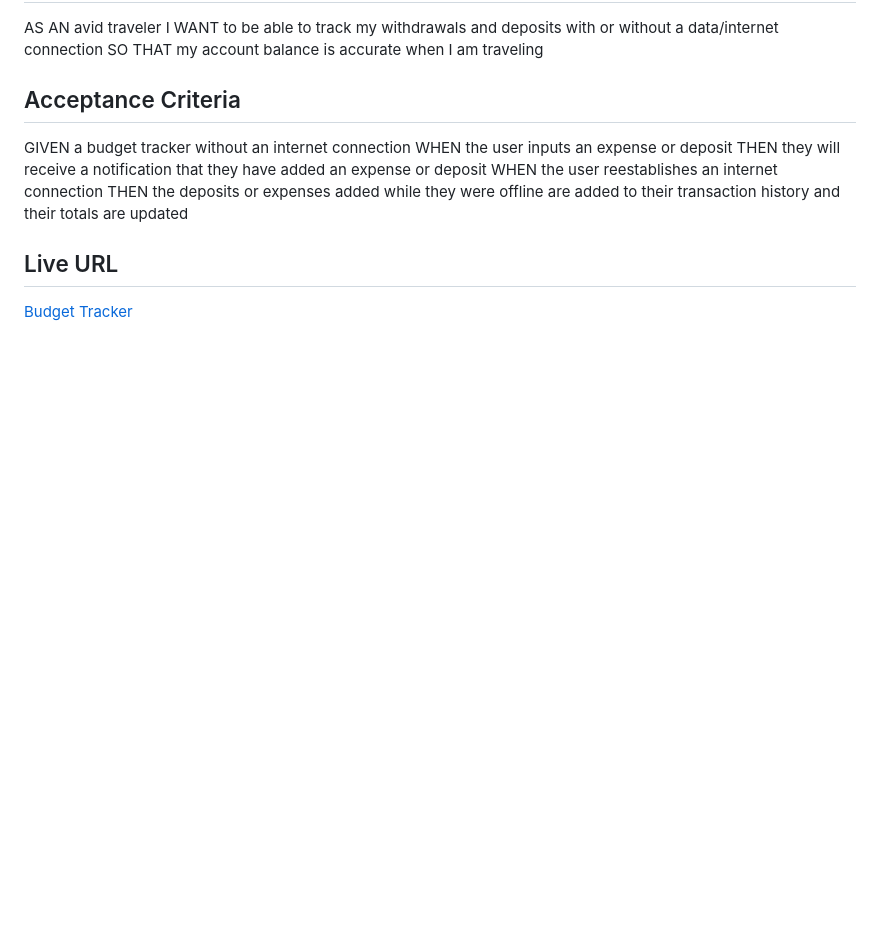
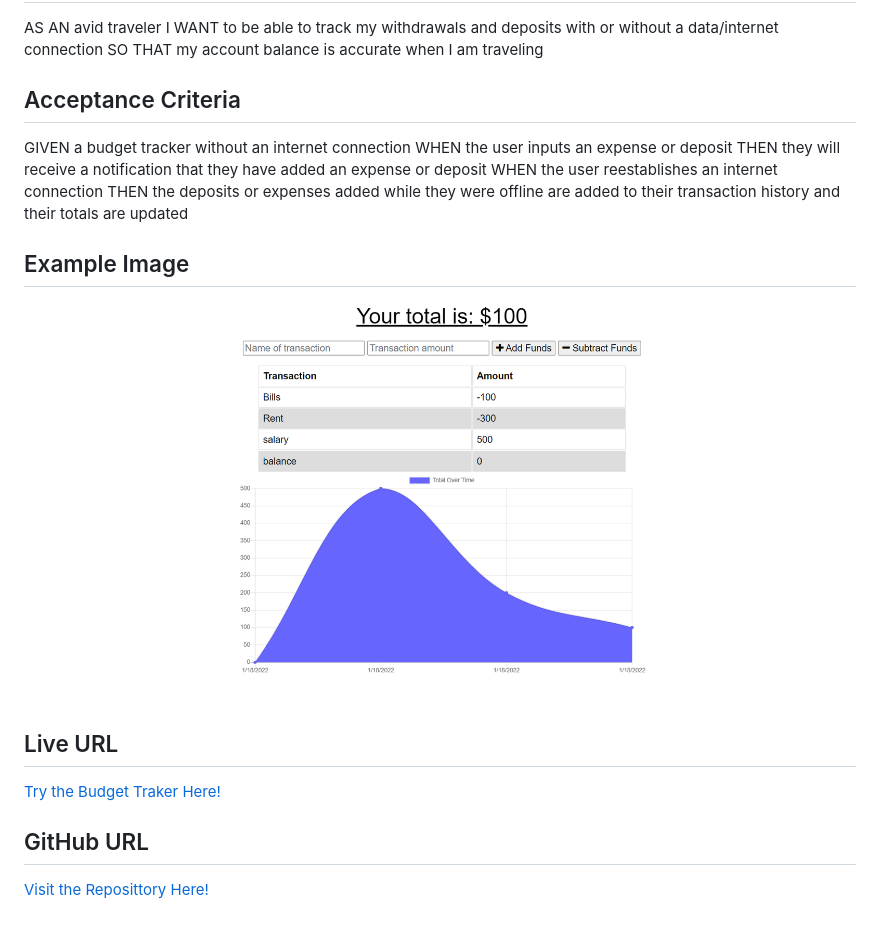
Before and after one commit to sirwettering/pwa-budget-tracker, a Markdown page: README.md, the part around the change. Drawn GitHub-style; pictures changed too: screenshot1.png (added); blank space fills up the shorter version.

Commit message:
updated Heroku and README

```diff
--- a/README.md
+++ b/README.md
@@ -18,6 +18,14 @@ THEN they will receive a notification that they have added an expense or deposit
 WHEN the user reestablishes an internet connection
 THEN the deposits or expenses added while they were offline are added to their transaction history and their totals are updated
 
+## Example Image
+
+![Budget Tracker](screenshot1.png)
+
 ## Live URL
 
-[Budget Tracker](https://radiant-meadow-93507.herokuapp.com/)
+[Try the Budget Traker Here!](https://radiant-meadow-93507.herokuapp.com/)
+
+## GitHub URL
+
+[Visit the Reposittory Here!](https://github.com/sirwettering/pwa-budget-tracker)
```
